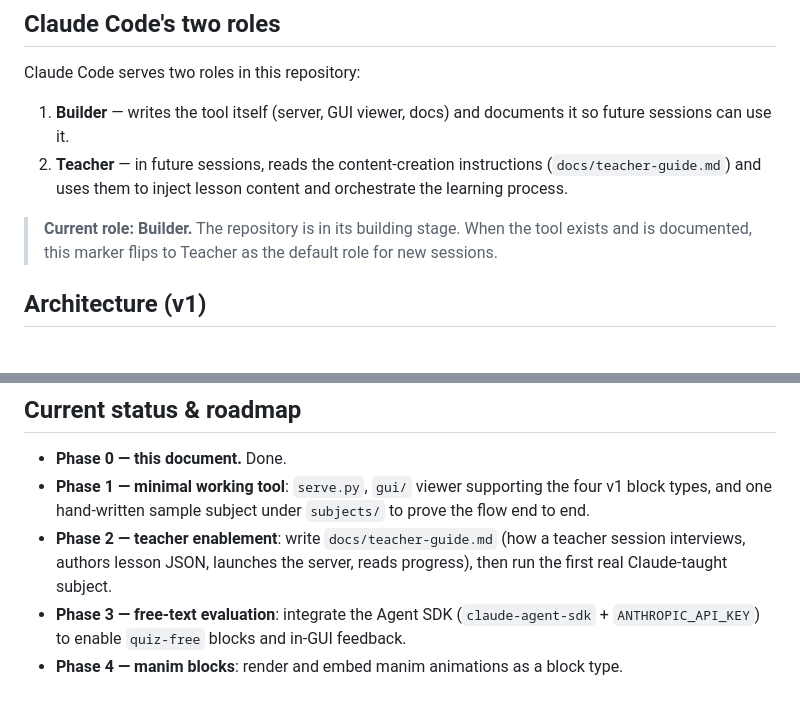
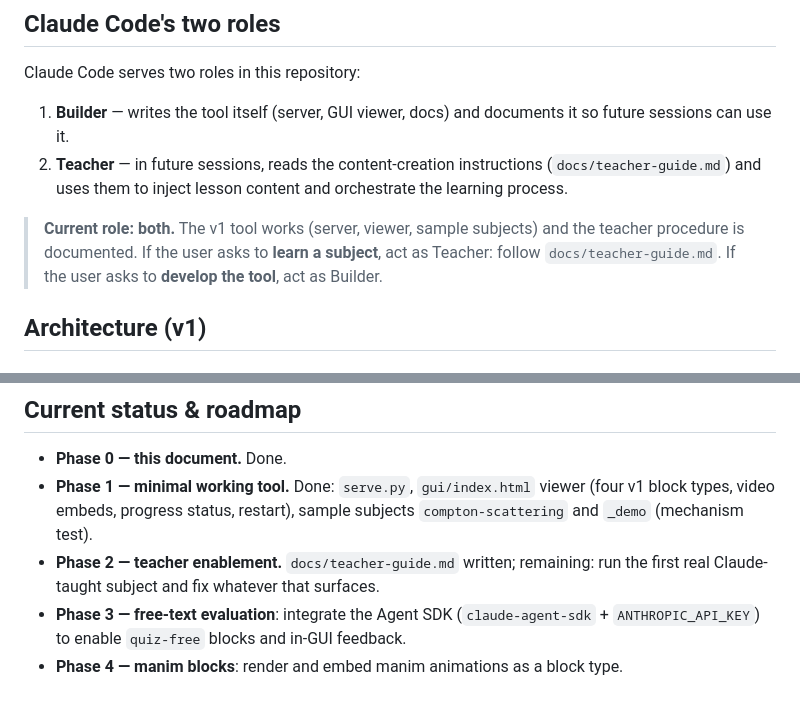
Before and after one commit to mkali-personal/kalilmod, a Markdown page: CLAUDE.md, 2 parts joined by grey strips. GitHub-like rendering.

```diff
--- a/CLAUDE.md
+++ b/CLAUDE.md
@@ -13,7 +13,7 @@ Claude Code serves two roles in this repository:
 1. **Builder** — writes the tool itself (server, GUI viewer, docs) and documents it so future sessions can use it.
 2. **Teacher** — in future sessions, reads the content-creation instructions (`docs/teacher-guide.md`) and uses them to inject lesson content and orchestrate the learning process.
 
-> **Current role: Builder.** The repository is in its building stage. When the tool exists and is documented, this marker flips to Teacher as the default role for new sessions.
+> **Current role: both.** The v1 tool works (server, viewer, sample subjects) and the teacher procedure is documented. If the user asks to **learn a subject**, act as Teacher: follow `docs/teacher-guide.md`. If the user asks to **develop the tool**, act as Builder.
 
 ## Architecture (v1)
 
@@ -144,7 +144,7 @@ Decisions already made with the user — do not re-litigate them:
 ## Current status & roadmap
 
 - **Phase 0 — this document.** Done.
-- **Phase 1 — minimal working tool**: `serve.py`, `gui/` viewer supporting the four v1 block types, and one hand-written sample subject under `subjects/` to prove the flow end to end.
-- **Phase 2 — teacher enablement**: write `docs/teacher-guide.md` (how a teacher session interviews, authors lesson JSON, launches the server, reads progress), then run the first real Claude-taught subject.
+- **Phase 1 — minimal working tool.** Done: `serve.py`, `gui/index.html` viewer (four v1 block types, video embeds, progress status, restart), sample subjects `compton-scattering` and `_demo` (mechanism test).
+- **Phase 2 — teacher enablement.** `docs/teacher-guide.md` written; remaining: run the first real Claude-taught subject and fix whatever that surfaces.
 - **Phase 3 — free-text evaluation**: integrate the Agent SDK (`claude-agent-sdk` + `ANTHROPIC_API_KEY`) to enable `quiz-free` blocks and in-GUI feedback.
 - **Phase 4 — manim blocks**: render and embed manim animations as a block type.
```
Also changed, not shown: docs/teacher-guide.md (added, +68 -0 lines).
